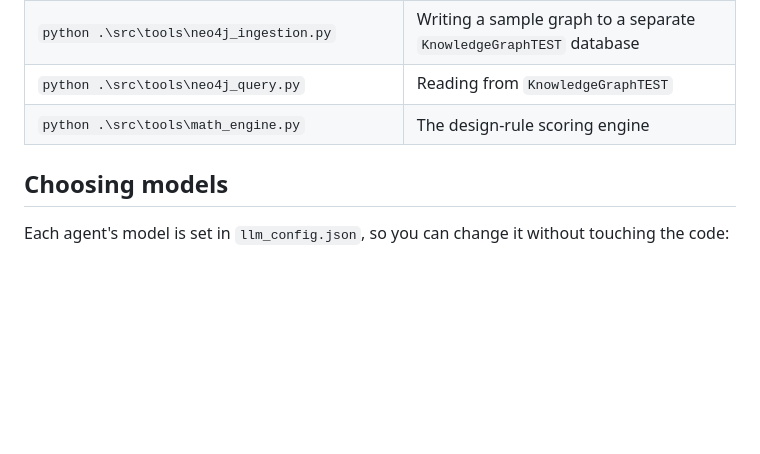
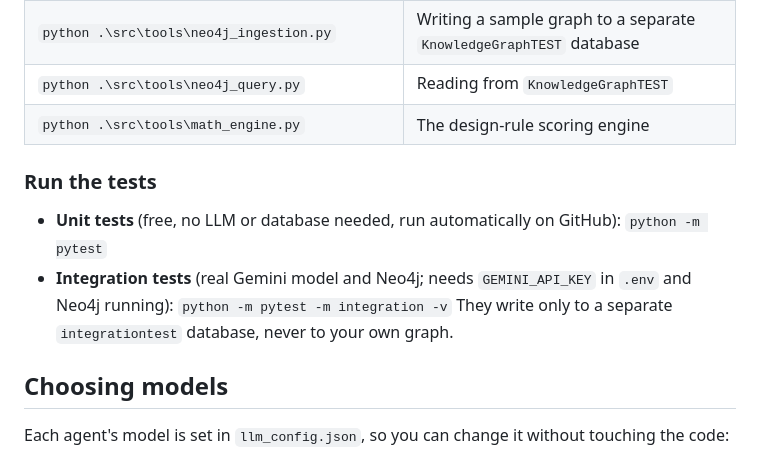
Before and after one commit to SalehPouresmaeeli/multi-agent-workflow-circular-design, a Markdown page: README.md, the part around the change. Rendered like a GitHub page; blank space fills up the shorter version.

Commit message:
Document how to run unit and integration tests

```diff
--- a/README.md
+++ b/README.md
@@ -126,6 +126,13 @@ Each of these files has a small local test at the bottom:
 | `python .\src\tools\neo4j_query.py` | Reading from `KnowledgeGraphTEST` |
 | `python .\src\tools\math_engine.py` | The design-rule scoring engine |
 
+### Run the tests
+
+- **Unit tests** (free, no LLM or database needed, run automatically on GitHub):
+  `python -m pytest`
+- **Integration tests** (real Gemini model and Neo4j; needs `GEMINI_API_KEY` in `.env` and Neo4j running):
+  `python -m pytest -m integration -v`
+  They write only to a separate `integrationtest` database, never to your own graph.
 
 ## Choosing models
 
```
